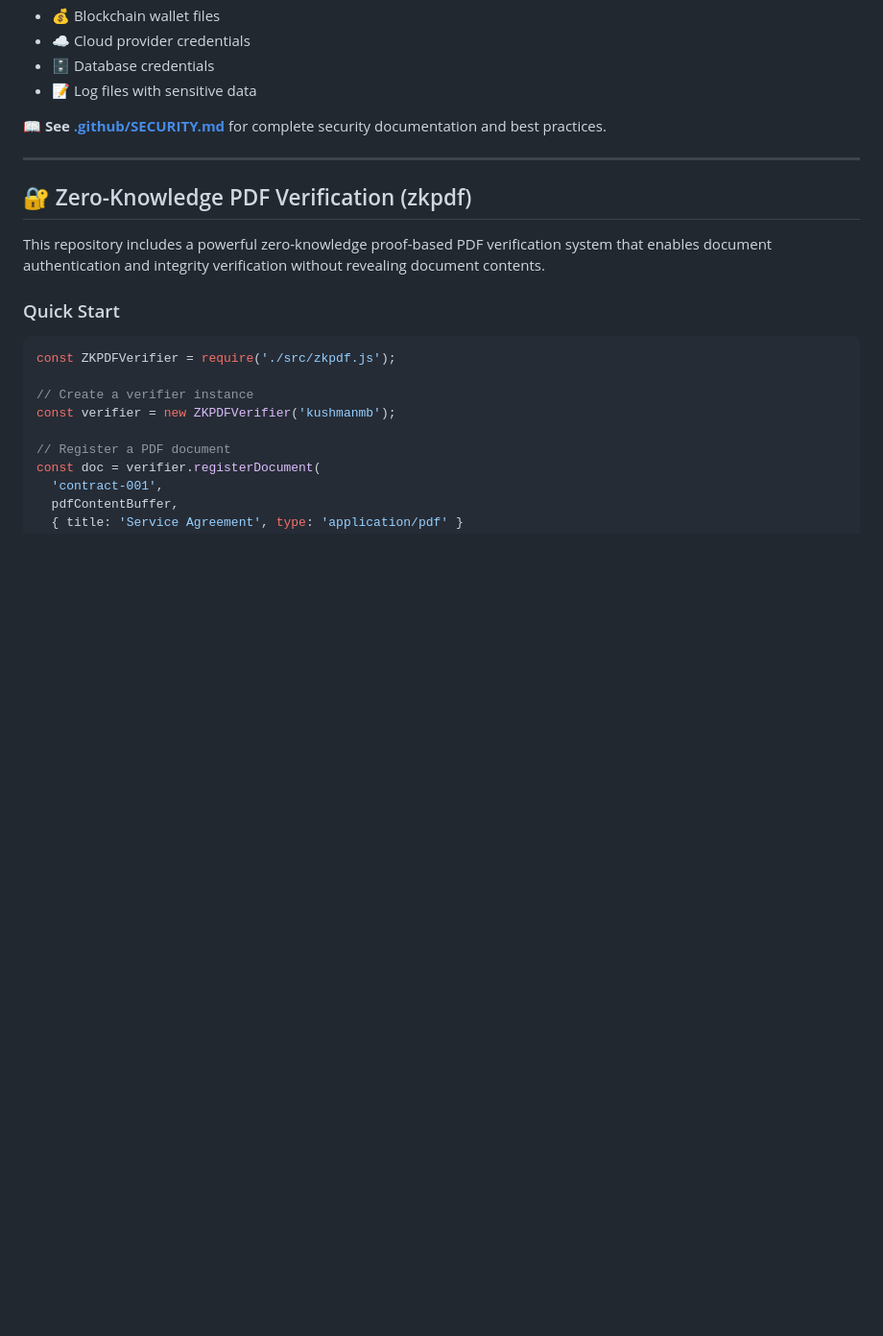
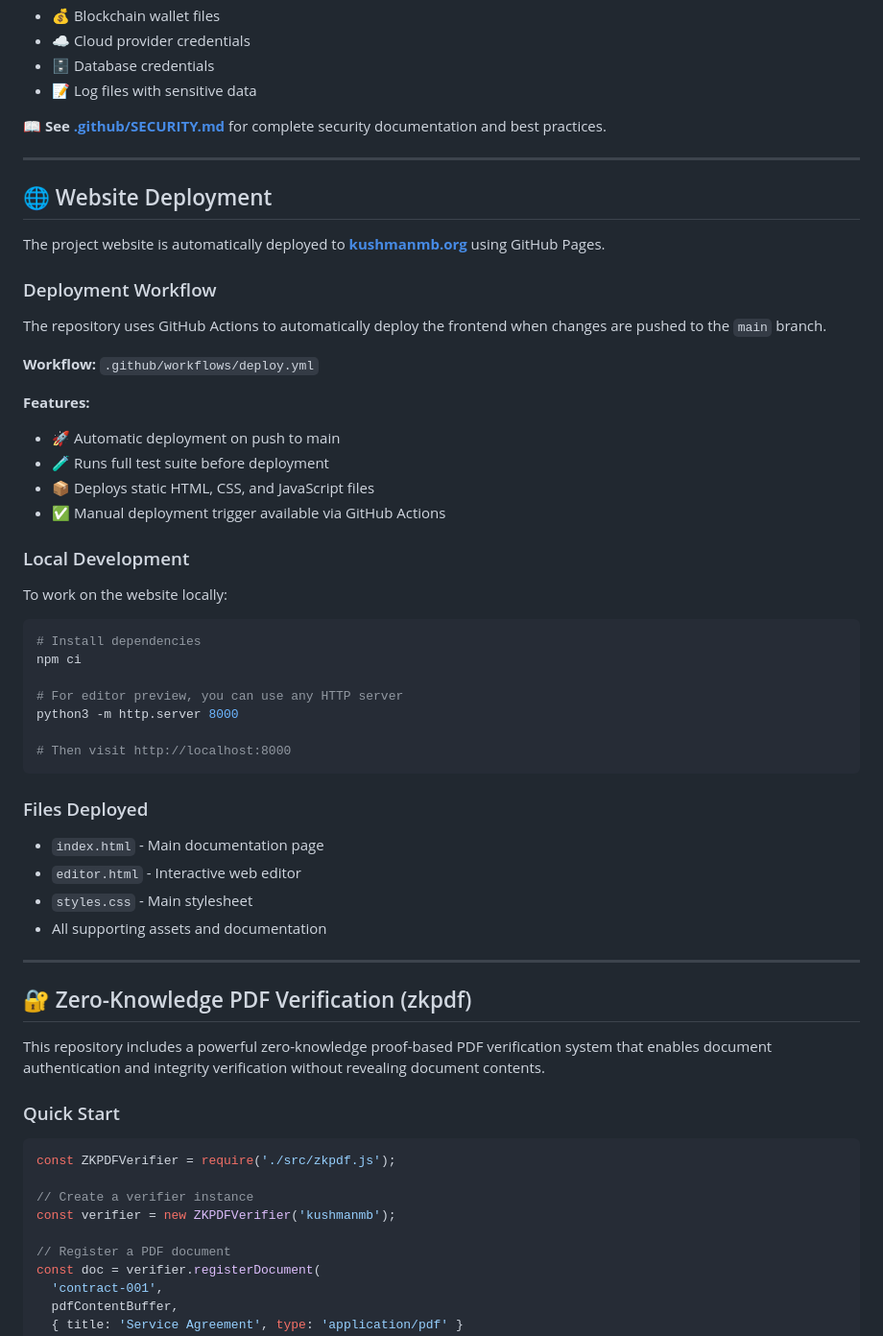
Before and after one commit to kushmanmb-org/-Big-world-Bigger-ideas-, a Markdown page: README.md, the part around one of its changes. Shown at 96% size. Rendered like a GitHub page; blank space fills up the shorter version.

Commit message:
Add deployment documentation and workflow badge to README
Co-authored-by: Kushmanmb <193178375+Kushmanmb@users.noreply.github.com>

````diff
--- a/README.md
+++ b/README.md
@@ -128,6 +129,45 @@ The `.gitignore` file includes comprehensive patterns to prevent accidental comm
 - 📝 Log files with sensitive data
 
 📖 **See [.github/SECURITY.md](./.github/SECURITY.md)** for complete security documentation and best practices.
+
+---
+
+## 🌐 Website Deployment
+
+The project website is automatically deployed to **[kushmanmb.org](https://kushmanmb.org)** using GitHub Pages.
+
+### Deployment Workflow
+
+The repository uses GitHub Actions to automatically deploy the frontend when changes are pushed to the `main` branch.
+
+**Workflow:** `.github/workflows/deploy.yml`
+
+**Features:**
+- 🚀 Automatic deployment on push to main
+- 🧪 Runs full test suite before deployment
+- 📦 Deploys static HTML, CSS, and JavaScript files
+- ✅ Manual deployment trigger available via GitHub Actions
+
+### Local Development
+
+To work on the website locally:
+
+```bash
+# Install dependencies
+npm ci
+
+# For editor preview, you can use any HTTP server
+python3 -m http.server 8000
+
+# Then visit http://localhost:8000
+```
+
+### Files Deployed
+
+- `index.html` - Main documentation page
+- `editor.html` - Interactive web editor
+- `styles.css` - Main stylesheet
+- All supporting assets and documentation
 
 ---
 
````
Also changed, not shown: other parts of README.md (+1 -0 lines).
